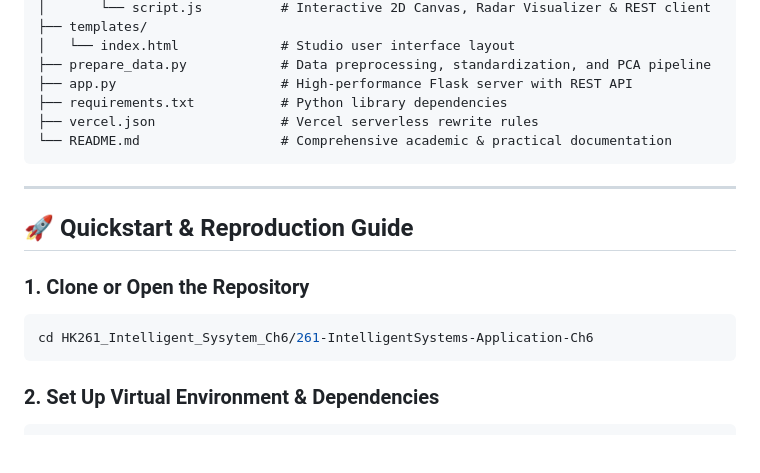
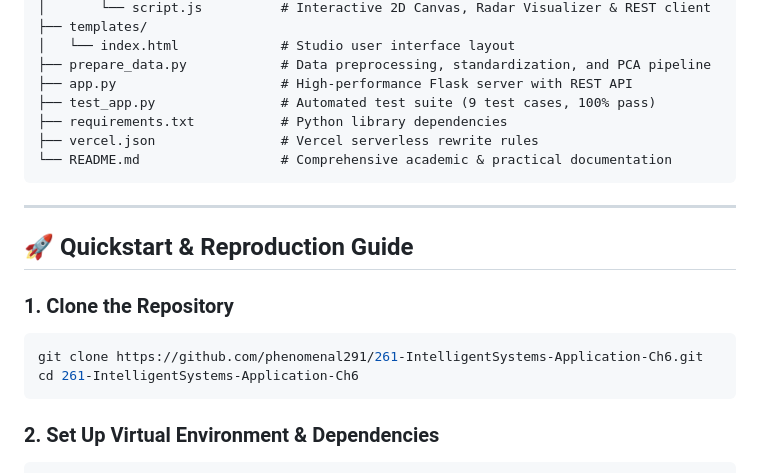
Before and after one commit to phenomenal291/261-IntelligentSystems-Application-Ch6, a Markdown page: README.md, the part around the change. Rendered like a GitHub page; blank space fills up the shorter version.

Commit message:
docs: update repository clone URL and file tree with test suite

````diff
--- a/README.md
+++ b/README.md
@@ -100,6 +100,7 @@ Evaluated across the 100 benchmark tracks with $K$-Means clustering ($K = 2 \dot
 │   └── index.html             # Studio user interface layout
 ├── prepare_data.py            # Data preprocessing, standardization, and PCA pipeline
 ├── app.py                     # High-performance Flask server with REST API
+├── test_app.py                # Automated test suite (9 test cases, 100% pass)
 ├── requirements.txt           # Python library dependencies
 ├── vercel.json                # Vercel serverless rewrite rules
 └── README.md                  # Comprehensive academic & practical documentation
@@ -109,9 +110,10 @@ Evaluated across the 100 benchmark tracks with $K$-Means clustering ($K = 2 \dot
 
 ## 🚀 Quickstart & Reproduction Guide
 
-### 1. Clone or Open the Repository
+### 1. Clone the Repository
 ```bash
-cd HK261_Intelligent_Sysytem_Ch6/261-IntelligentSystems-Application-Ch6
+git clone https://github.com/phenomenal291/261-IntelligentSystems-Application-Ch6.git
+cd 261-IntelligentSystems-Application-Ch6
 ```
 
 ### 2. Set Up Virtual Environment & Dependencies
````
